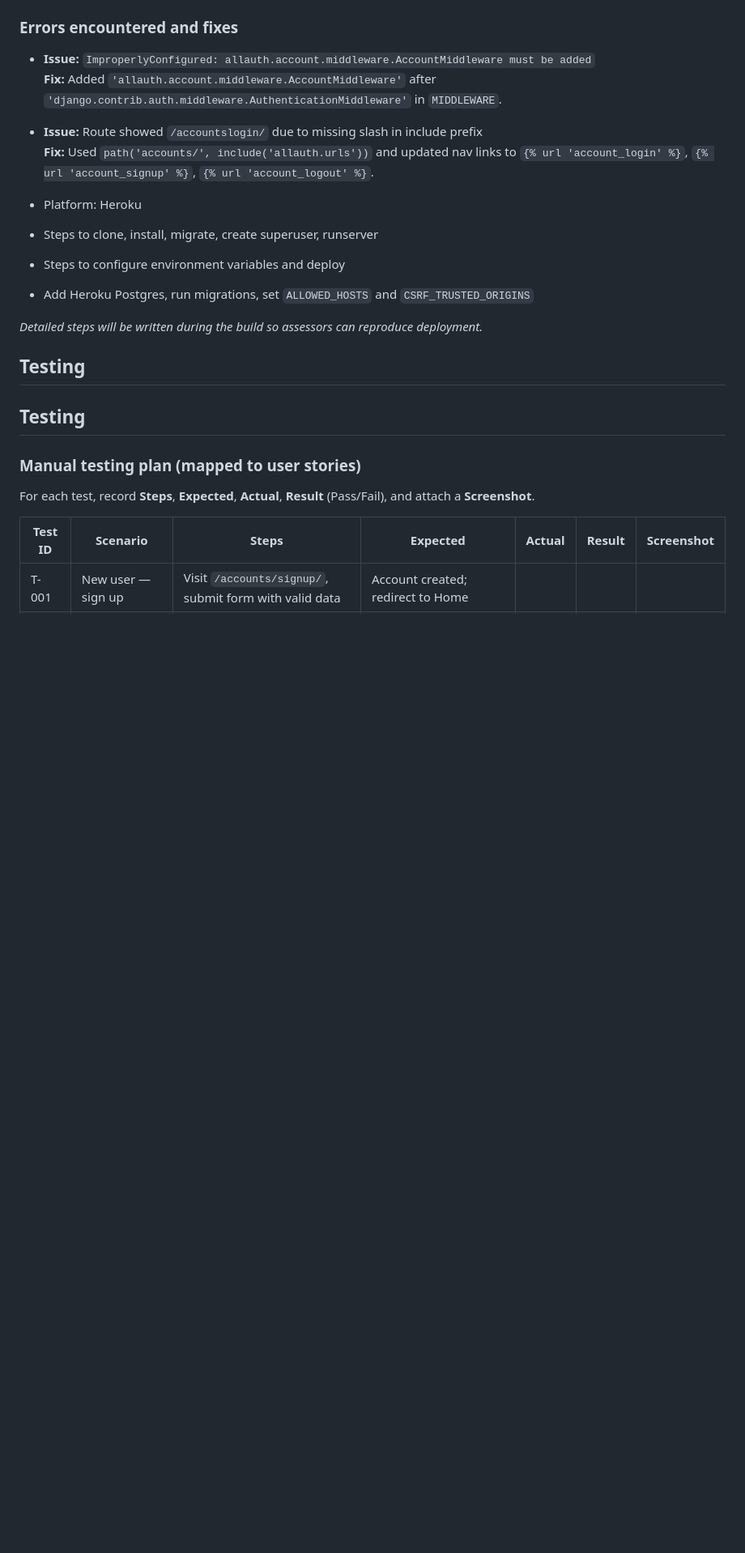
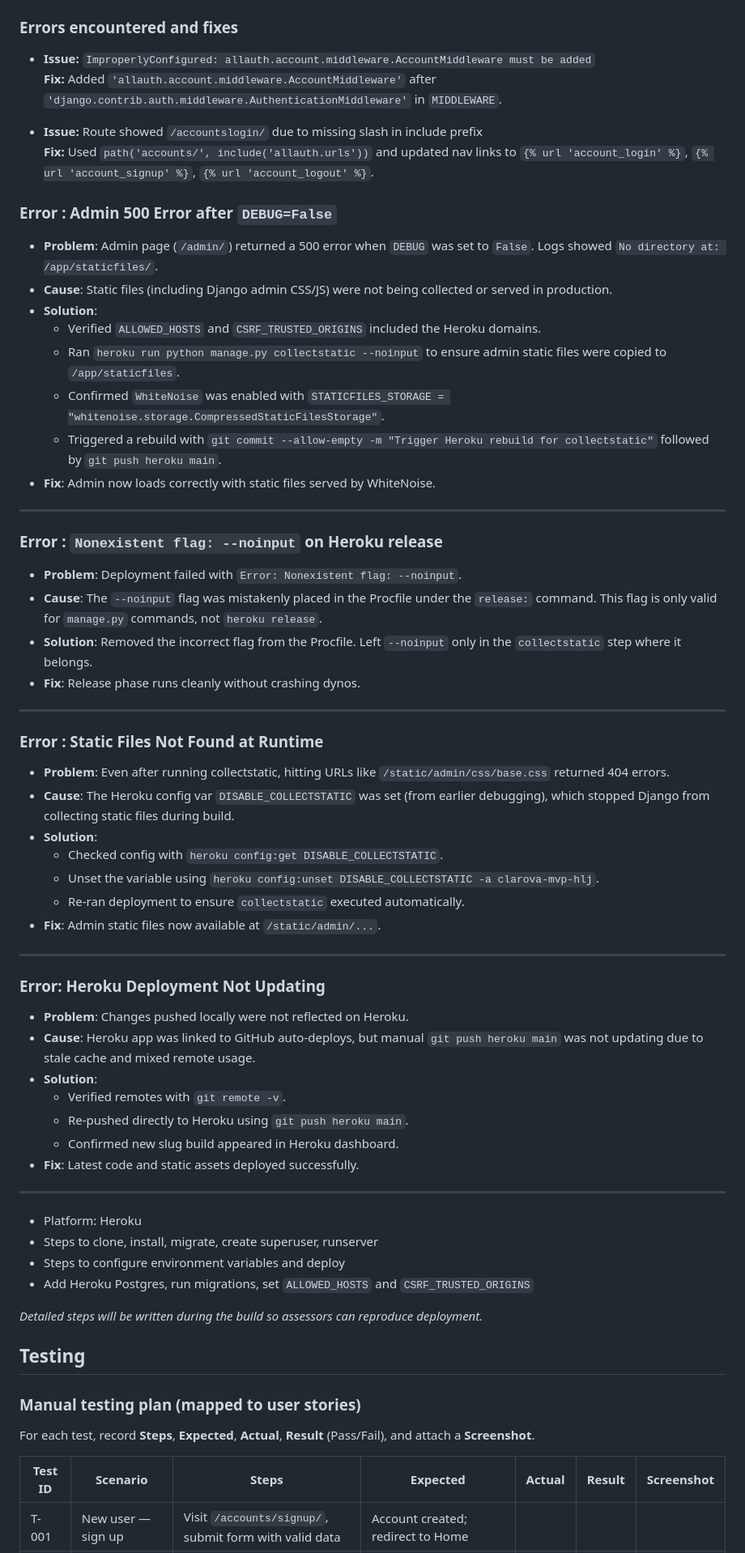
Before and after one commit to HelenLloydJeng/clarova-mvp, a Markdown page: README.md, the part around the change printed below. Shown: that part at 81% size. Drawn GitHub-style; blank space fills up the shorter version.

Commit message:
Docs: Update error & fix log in README

```diff
--- a/README.md
+++ b/README.md
@@ -121,14 +121,54 @@ python manage.py runserver
   **Fix:** Used `path('accounts/', include('allauth.urls'))` and updated nav links to `{% url 'account_login' %}`, `{% url 'account_signup' %}`, `{% url 'account_logout' %}`.
 
 
+### Error : Admin 500 Error after `DEBUG=False`
+- **Problem**: Admin page (`/admin/`) returned a 500 error when `DEBUG` was set to `False`. Logs showed `No directory at: /app/staticfiles/`.
+- **Cause**: Static files (including Django admin CSS/JS) were not being collected or served in production.
+- **Solution**:
+  - Verified `ALLOWED_HOSTS` and `CSRF_TRUSTED_ORIGINS` included the Heroku domains.
+  - Ran `heroku run python manage.py collectstatic --noinput` to ensure admin static files were copied to `/app/staticfiles`.
+  - Confirmed `WhiteNoise` was enabled with `STATICFILES_STORAGE = "whitenoise.storage.CompressedStaticFilesStorage"`.
+  - Triggered a rebuild with `git commit --allow-empty -m "Trigger Heroku rebuild for collectstatic"` followed by `git push heroku main`.
+- **Fix**: Admin now loads correctly with static files served by WhiteNoise.
+
+---
+
+### Error : `Nonexistent flag: --noinput` on Heroku release
+- **Problem**: Deployment failed with `Error: Nonexistent flag: --noinput`.
+- **Cause**: The `--noinput` flag was mistakenly placed in the Procfile under the `release:` command. This flag is only valid for `manage.py` commands, not `heroku release`.
+- **Solution**: Removed the incorrect flag from the Procfile. Left `--noinput` only in the `collectstatic` step where it belongs.
+- **Fix**: Release phase runs cleanly without crashing dynos.
+
+---
+
+### Error : Static Files Not Found at Runtime
+- **Problem**: Even after running collectstatic, hitting URLs like `/static/admin/css/base.css` returned 404 errors.
+- **Cause**: The Heroku config var `DISABLE_COLLECTSTATIC` was set (from earlier debugging), which stopped Django from collecting static files during build.
+- **Solution**:
+  - Checked config with `heroku config:get DISABLE_COLLECTSTATIC`.
+  - Unset the variable using `heroku config:unset DISABLE_COLLECTSTATIC -a clarova-mvp-hlj`.
+  - Re-ran deployment to ensure `collectstatic` executed automatically.
+- **Fix**: Admin static files now available at `/static/admin/...`.
+
+---
+
+### Error: Heroku Deployment Not Updating
+- **Problem**: Changes pushed locally were not reflected on Heroku.
+- **Cause**: Heroku app was linked to GitHub auto-deploys, but manual `git push heroku main` was not updating due to stale cache and mixed remote usage.
+- **Solution**:
+  - Verified remotes with `git remote -v`.
+  - Re-pushed directly to Heroku using `git push heroku main`.
+  - Confirmed new slug build appeared in Heroku dashboard.
+- **Fix**: Latest code and static assets deployed successfully.
+
+---
+
 - Platform: Heroku
 - Steps to clone, install, migrate, create superuser, runserver
 - Steps to configure environment variables and deploy
 - Add Heroku Postgres, run migrations, set `ALLOWED_HOSTS` and `CSRF_TRUSTED_ORIGINS`
 
 _Detailed steps will be written during the build so assessors can reproduce deployment._
-
-## Testing
 
 ## Testing
 
```
Also changed, not shown: other parts of README.md (+1 -1 lines).
